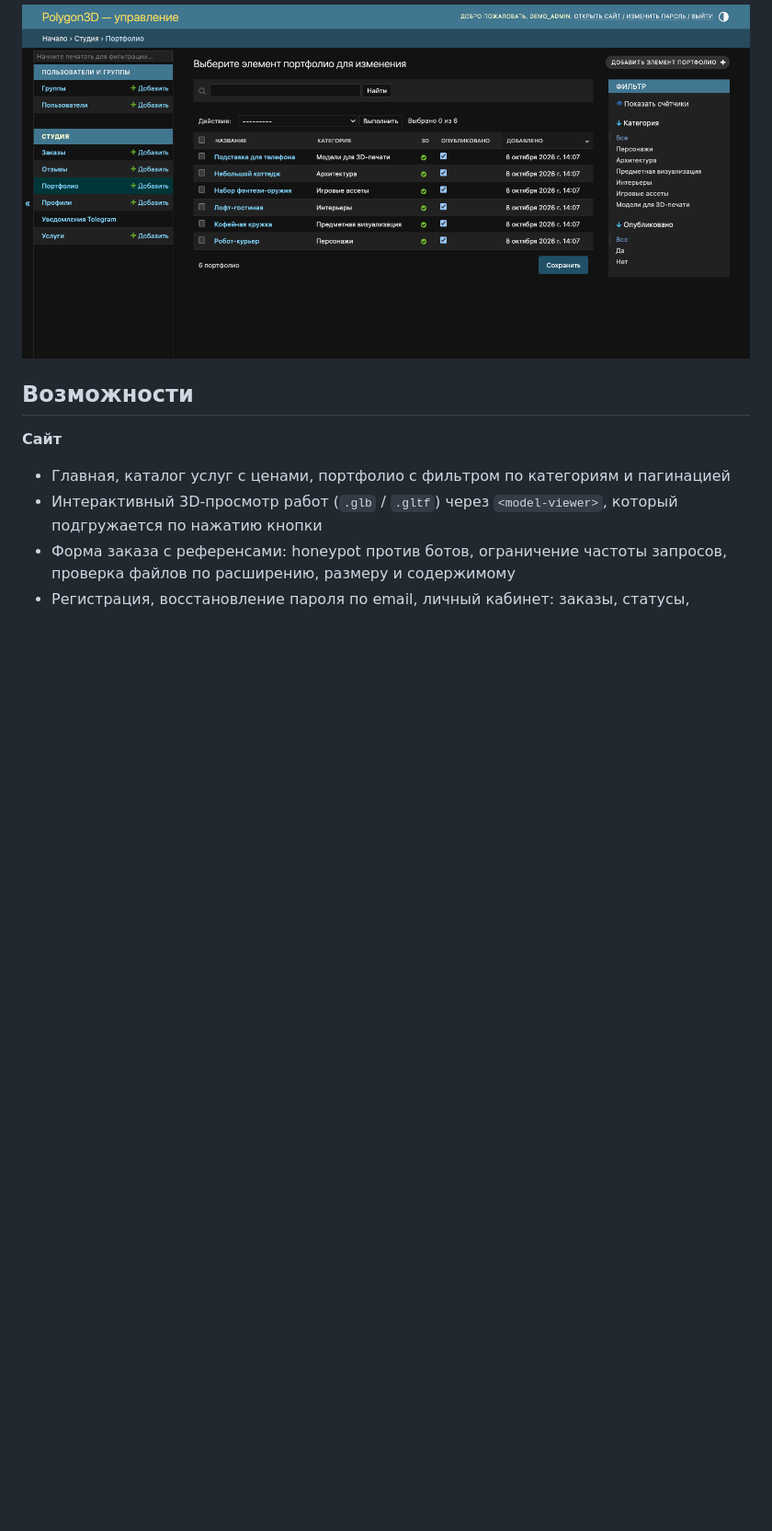
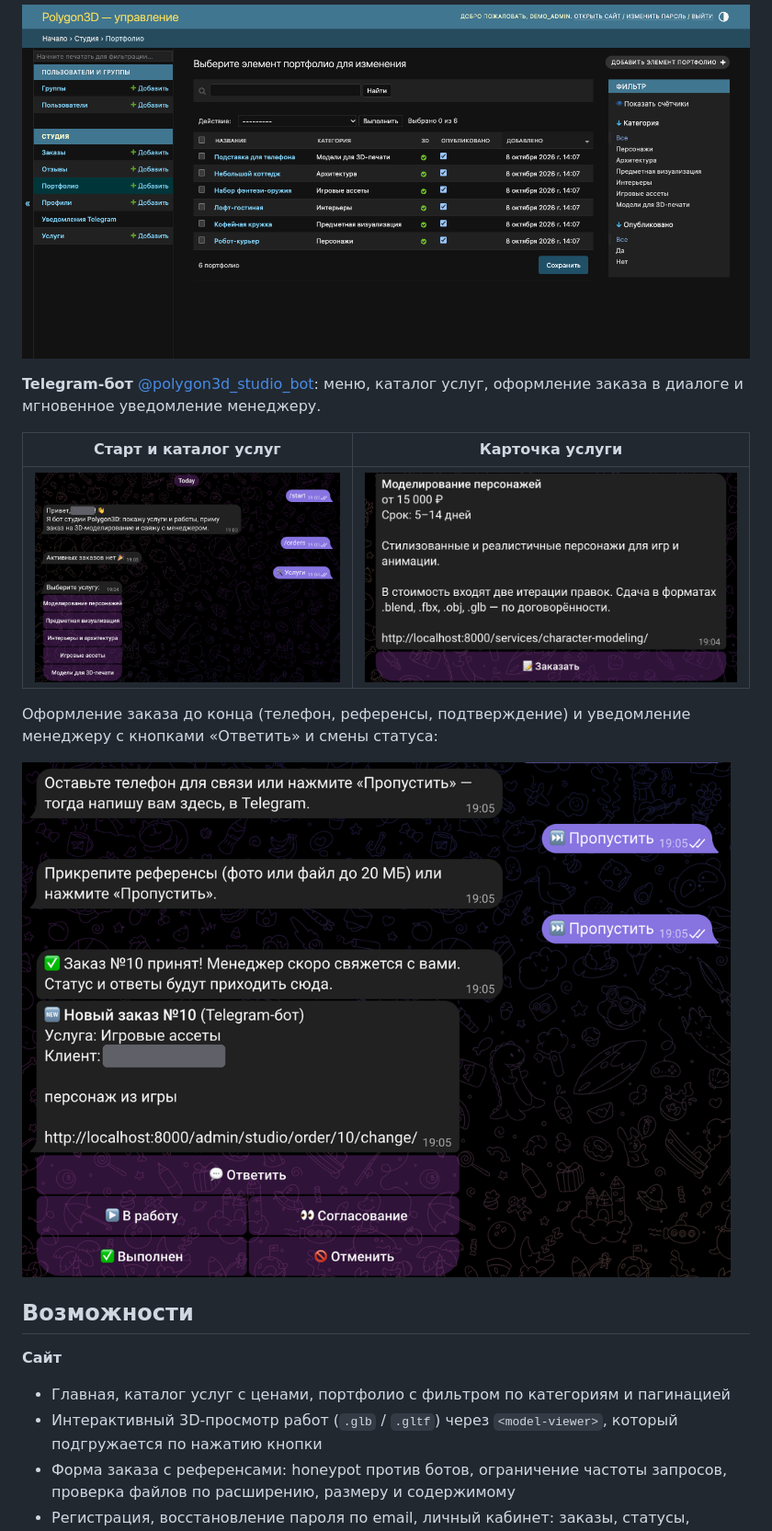
Before and after one commit to Andremuzhik/polygon3d, a Markdown page: README.md, the part around the change. Shown at 92% size. Drawn GitHub-style; pictures changed too: docs/screenshots/bot-1-start.png (added), docs/screenshots/bot-2-service.png (added), docs/screenshots/bot-3-order-manager.png (added); blank space fills up the shorter version.

Commit message:
README: add Telegram bot screenshots

```diff
--- a/README.md
+++ b/README.md
@@ -25,6 +25,16 @@
 | ![Админка: заказы](docs/screenshots/admin-orders.png) | ![Админка: заказ](docs/screenshots/admin-order.png) |
 
 ![Админка: портфолио](docs/screenshots/admin-portfolio.png)
+
+**Telegram-бот** [@polygon3d_studio_bot](https://t.me/polygon3d_studio_bot): меню, каталог услуг, оформление заказа в диалоге и мгновенное уведомление менеджеру.
+
+| Старт и каталог услуг | Карточка услуги |
+|---|---|
+| ![Бот: старт и услуги](docs/screenshots/bot-1-start.png) | ![Бот: карточка услуги](docs/screenshots/bot-2-service.png) |
+
+Оформление заказа до конца (телефон, референсы, подтверждение) и уведомление менеджеру с кнопками «Ответить» и смены статуса:
+
+![Бот: заказ принят и уведомление менеджеру](docs/screenshots/bot-3-order-manager.png)
 
 ## Возможности
 
```
